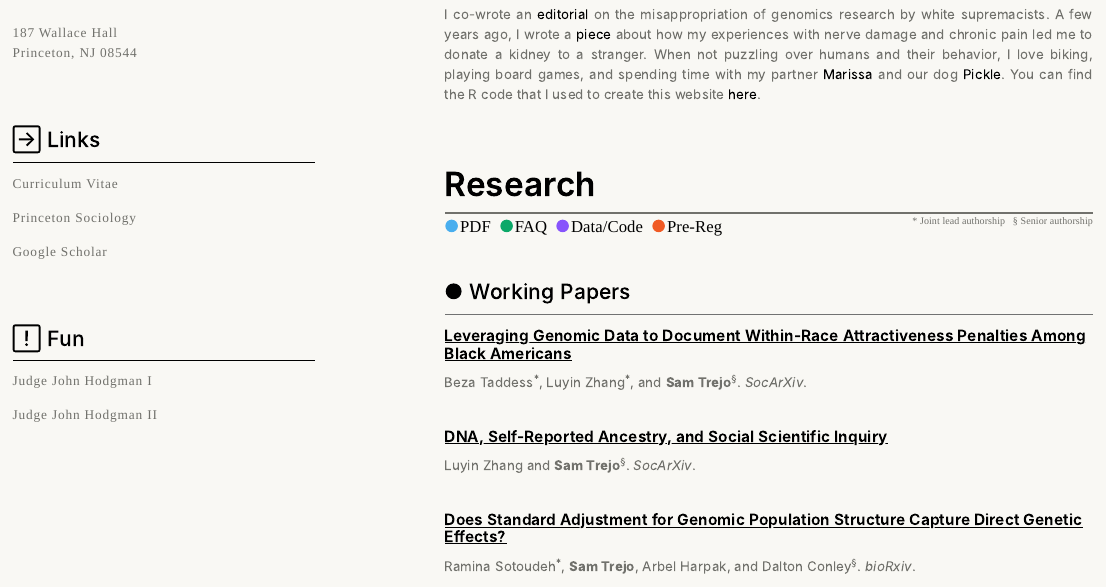
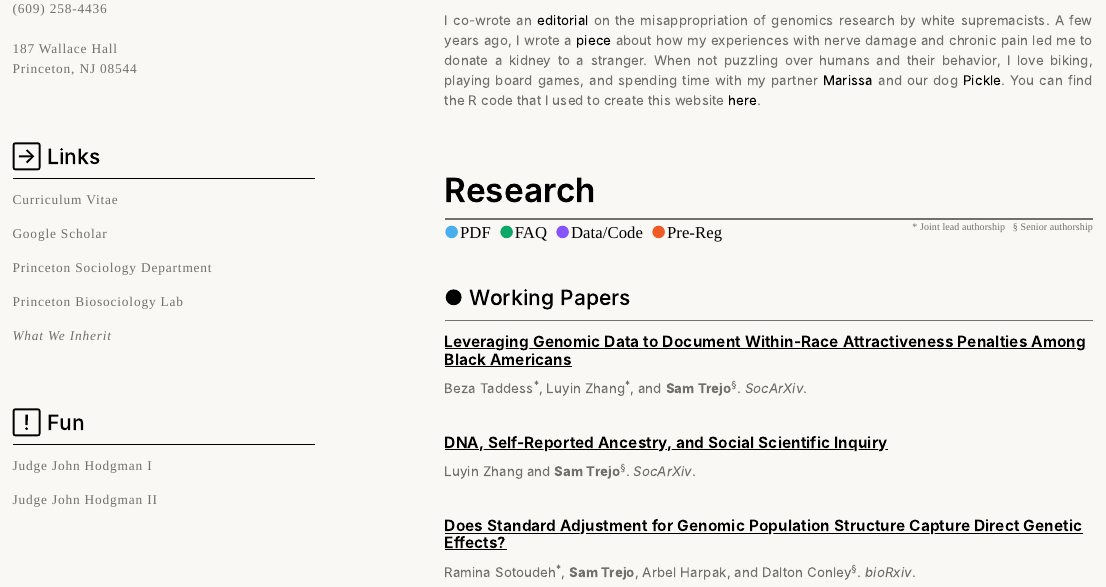
Before and after one commit to sam-trejo/sam-trejo.github.io, an R Markdown document (index.Rmd): the page in a window 1100 px wide, from 680 px down before the commit and from 670 px down after it, so that both start at the same text. The pictures show the output file index.html that the author committed with the source, opened offline; library style sheets and scripts come from the installed R packages.

Commit message:
add additional links

```diff
--- a/index.Rmd
+++ b/index.Rmd
@@ -71,11 +71,17 @@
 [<span style="font-size: 12pt; font-family: 'DM Mono'; font-weight: normal; letter-spacing: 1px; color: #71716c"> Curriculum Vitae </span>
 ](https://trejo.scholar.princeton.edu/sites/g/files/toruqf3186/files/documents/trejo-cv.pdf)
 
-[<span style="font-size: 12pt; font-family: 'DM Mono'; font-weight: normal; letter-spacing: 1px; color: #71716c"> Princeton Sociology </span>
+[<span style="font-size: 12pt; font-family: 'DM Mono'; font-weight: normal; letter-spacing: 1px; color: #71716c"> Google Scholar </span>
+](https://scholar.google.com/citations?user=EfCyhY0AAAAJ&hl=en)
+
+[<span style="font-size: 12pt; font-family: 'DM Mono'; font-weight: normal; letter-spacing: 1px; color: #71716c"> Princeton Sociology Department </span>
 ](https://sociology.princeton.edu/people/sam-trejo)
 
-[<span style="font-size: 12pt; font-family: 'DM Mono'; font-weight: normal; letter-spacing: 1px; color: #71716c"> Google Scholar </span>
-](https://scholar.google.com/citations?user=EfCyhY0AAAAJ&hl=en)
+[<span style="font-size: 12pt; font-family: 'DM Mono'; font-weight: normal; letter-spacing: 1px; color: #71716c"> Princeton Biosociology Lab </span>
+](http://bio.sociology.princeton.edu/)
+
+[<span style="font-size: 12pt; font-family: 'DM Mono'; font-weight: normal; letter-spacing: 1px; color: #71716c"> *What We Inherit* </span>
+](https://press.princeton.edu/books/hardcover/9780691237756/what-we-inherit)
 
 <div style="font-size: 14pt;"> <br> </div>
 
```
Also changed, not shown: index.html, index.Rmd (2 more changed lines).
